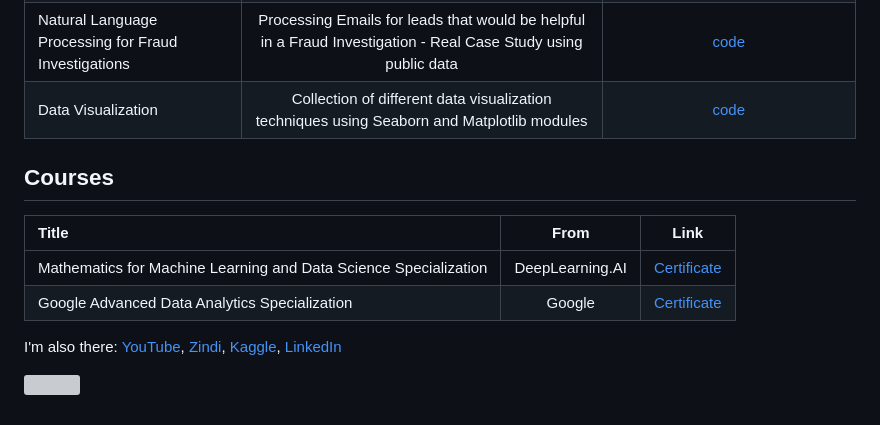
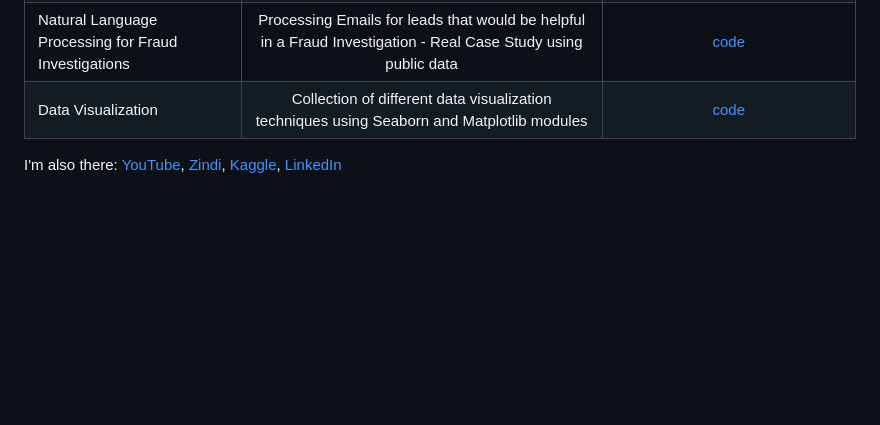
Before and after one commit to AmMoPy/AmMoPy, a Markdown page: README.md, the part around the change. Rendered like a GitHub page; blank space fills up the shorter version; grey boxes are pictures that could not be loaded.

```diff
--- a/README.md
+++ b/README.md
@@ -15,16 +15,11 @@
 |Natural Language Processing for Fraud Investigations |Processing Emails for leads that would be helpful in a Fraud Investigation - Real Case Study using public data |[code](https://github.com/AmMoPy/NLP_Enron_Emails)|
 |Data Visualization |Collection of different data visualization techniques using Seaborn and Matplotlib modules |[code](https://github.com/AmMoPy/Data_Visualization)|
 
-## Courses
-
-|Title|From|Link|
-|:----|:----:|:----:|
-|Mathematics for Machine Learning and Data Science Specialization |DeepLearning.AI  |[Certificate](https://www.coursera.org/account/accomplishments/specialization/WV6HS4TF942N) |
-|Google Advanced Data Analytics Specialization |Google |[Certificate](https://www.coursera.org/account/accomplishments/specialization/V3QFZC3A68XU) |
-
 I'm also there: [YouTube](https://www.youtube.com/@ammopy), [Zindi](https://zindi.africa/users/AmMoPy), [Kaggle](https://www.kaggle.com/amrmuhammad), [LinkedIn](https://www.linkedin.com/in/amrmuhamad)
 
+<!--
 ![](https://komarev.com/ghpvc/?username=AmMoPy&style=flat-square)
+-->
 
 <!--
 **AmMoPy/AmMoPy** is a ✨ _special_ ✨ repository because its `README.md` (this file) appears on your GitHub profile.
```
